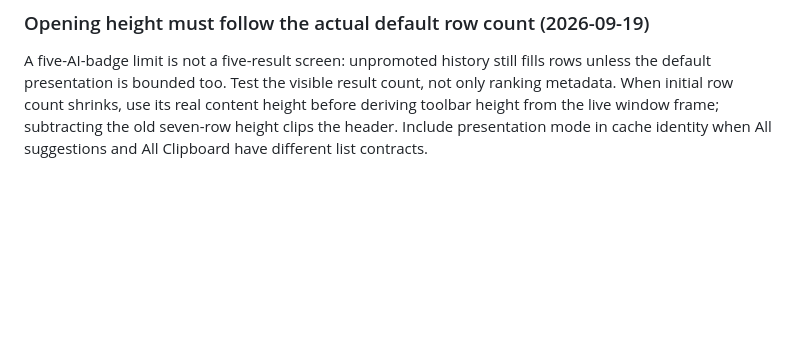
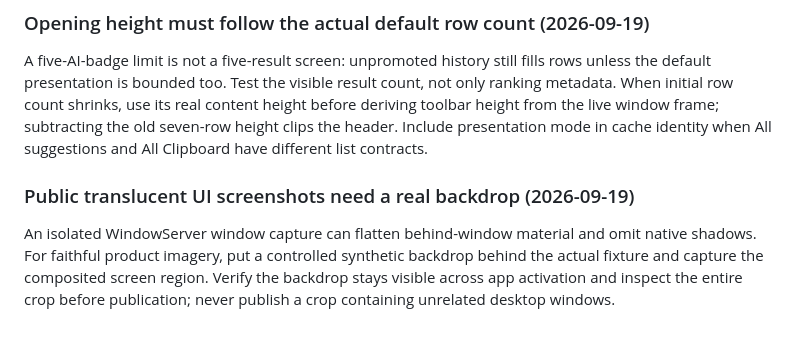
Before and after one commit to Smoep/copi, a Markdown page: Lessons Learned.md, the part around the change. Drawn GitHub-style; blank space fills up the shorter version.

```diff
--- a/Lessons Learned.md
+++ b/Lessons Learned.md
@@ -850,3 +850,11 @@ not only ranking metadata. When initial row count shrinks, use its real content
 height before deriving toolbar height from the live window frame; subtracting the
 old seven-row height clips the header. Include presentation mode in cache identity
 when All suggestions and All Clipboard have different list contracts.
+
+### Public translucent UI screenshots need a real backdrop (2026-09-19)
+
+An isolated WindowServer window capture can flatten behind-window material and
+omit native shadows. For faithful product imagery, put a controlled synthetic
+backdrop behind the actual fixture and capture the composited screen region.
+Verify the backdrop stays visible across app activation and inspect the entire
+crop before publication; never publish a crop containing unrelated desktop windows.
```
Also changed, not shown: PROJECT_STATUS.md (+12 -0 lines), README.md (+1 -1 lines), docs/assets/help/overlay-hero.png (added), 2 other files.
